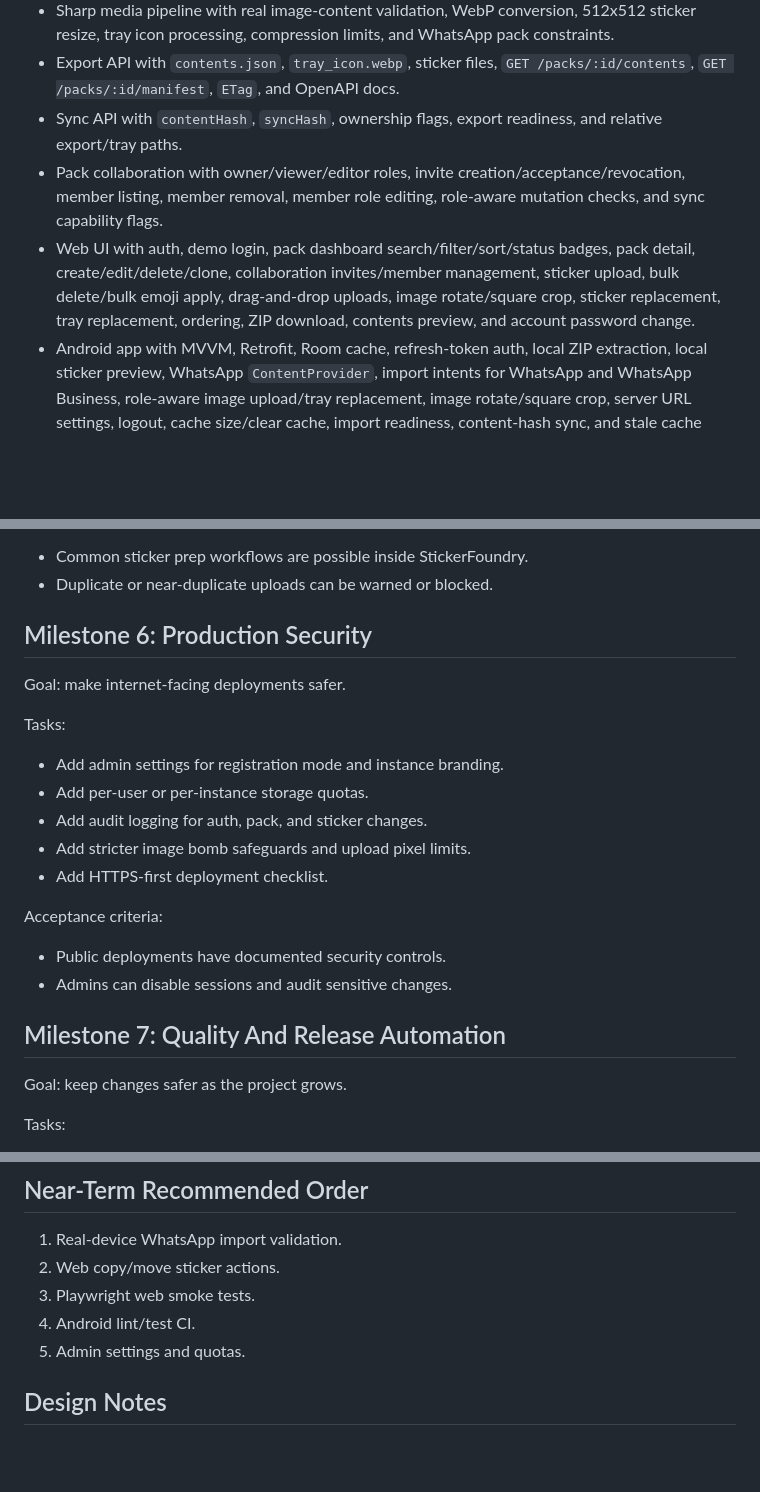
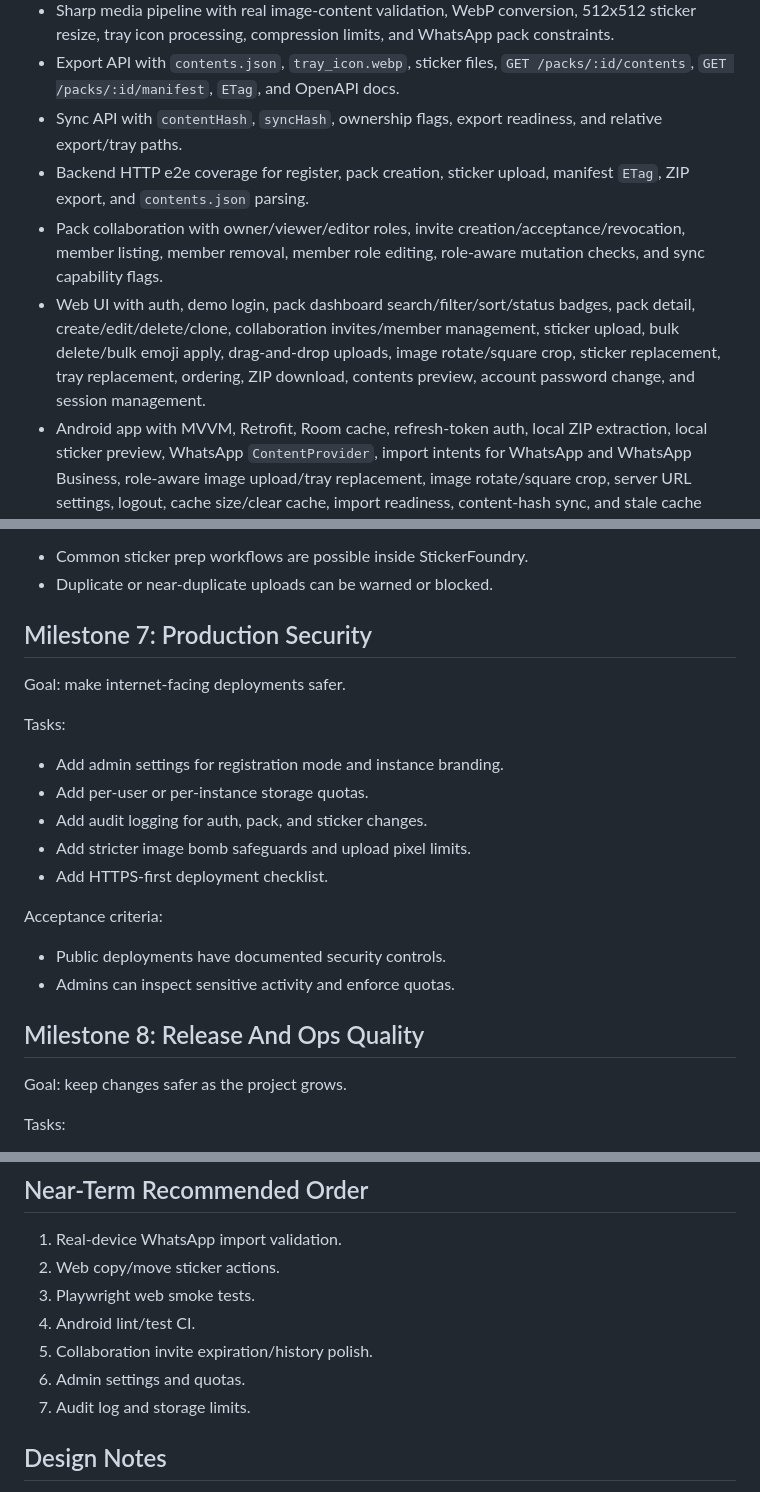
Before and after one commit to saitatter/sticker-foundry, a Markdown page: docs/IMPLEMENTATION_PLAN.md, 3 parts joined by grey strips. Drawn GitHub-style; blank space fills up the shorter version.

```diff
--- a/docs/IMPLEMENTATION_PLAN.md
+++ b/docs/IMPLEMENTATION_PLAN.md
@@ -12,8 +12,9 @@ Already implemented:
 - Sharp media pipeline with real image-content validation, WebP conversion, 512x512 sticker resize, tray icon processing, compression limits, and WhatsApp pack constraints.
 - Export API with `contents.json`, `tray_icon.webp`, sticker files, `GET /packs/:id/contents`, `GET /packs/:id/manifest`, `ETag`, and OpenAPI docs.
 - Sync API with `contentHash`, `syncHash`, ownership flags, export readiness, and relative export/tray paths.
+- Backend HTTP e2e coverage for register, pack creation, sticker upload, manifest `ETag`, ZIP export, and `contents.json` parsing.
 - Pack collaboration with owner/viewer/editor roles, invite creation/acceptance/revocation, member listing, member removal, member role editing, role-aware mutation checks, and sync capability flags.
-- Web UI with auth, demo login, pack dashboard search/filter/sort/status badges, pack detail, create/edit/delete/clone, collaboration invites/member management, sticker upload, bulk delete/bulk emoji apply, drag-and-drop uploads, image rotate/square crop, sticker replacement, tray replacement, ordering, ZIP download, contents preview, and account password change.
+- Web UI with auth, demo login, pack dashboard search/filter/sort/status badges, pack detail, create/edit/delete/clone, collaboration invites/member management, sticker upload, bulk delete/bulk emoji apply, drag-and-drop uploads, image rotate/square crop, sticker replacement, tray replacement, ordering, ZIP download, contents preview, account password change, and session management.
 - Android app with MVVM, Retrofit, Room cache, refresh-token auth, local ZIP extraction, local sticker preview, WhatsApp `ContentProvider`, import intents for WhatsApp and WhatsApp Business, role-aware image upload/tray replacement, image rotate/square crop, server URL settings, logout, cache size/clear cache, import readiness, content-hash sync, and stale cache pruning.
 - Docker Compose with backend, web, PostgreSQL, `.env.example`, backend healthcheck, backup/restore docs, Unraid notes, and reverse proxy examples.
 - Semantic-release with emoji release sections, release APK artifact, Dependabot, PR title validation, and issue templates.
@@ -113,7 +134,7 @@ Acceptance criteria:
 - Common sticker prep workflows are possible inside StickerFoundry.
 - Duplicate or near-duplicate uploads can be warned or blocked.
 
-## Milestone 6: Production Security
+## Milestone 7: Production Security
 
 Goal: make internet-facing deployments safer.
 
@@ -128,9 +149,9 @@ Tasks:
 Acceptance criteria:
 
 - Public deployments have documented security controls.
-- Admins can disable sessions and audit sensitive changes.
+- Admins can inspect sensitive activity and enforce quotas.
 
-## Milestone 7: Quality And Release Automation
+## Milestone 8: Release And Ops Quality
 
 Goal: keep changes safer as the project grows.
 
@@ -153,7 +174,9 @@ Acceptance criteria:
 2. Web copy/move sticker actions.
 3. Playwright web smoke tests.
 4. Android lint/test CI.
-5. Admin settings and quotas.
+5. Collaboration invite expiration/history polish.
+6. Admin settings and quotas.
+7. Audit log and storage limits.
 
 ## Design Notes
 
```
Also changed, not shown: other parts of docs/IMPLEMENTATION_PLAN.md (+50 -30 lines), docs/FEATURES_TO_ADD.md (+25 -14 lines).
